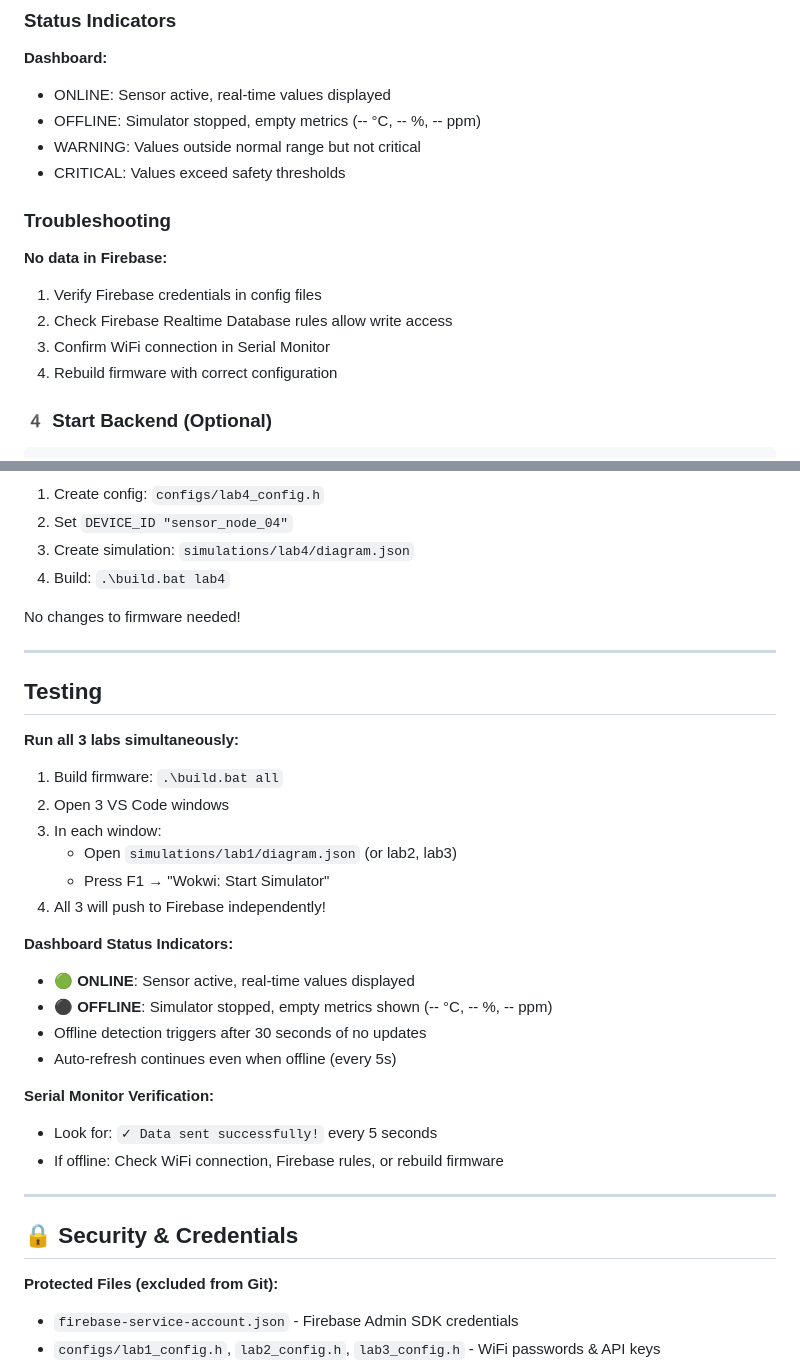
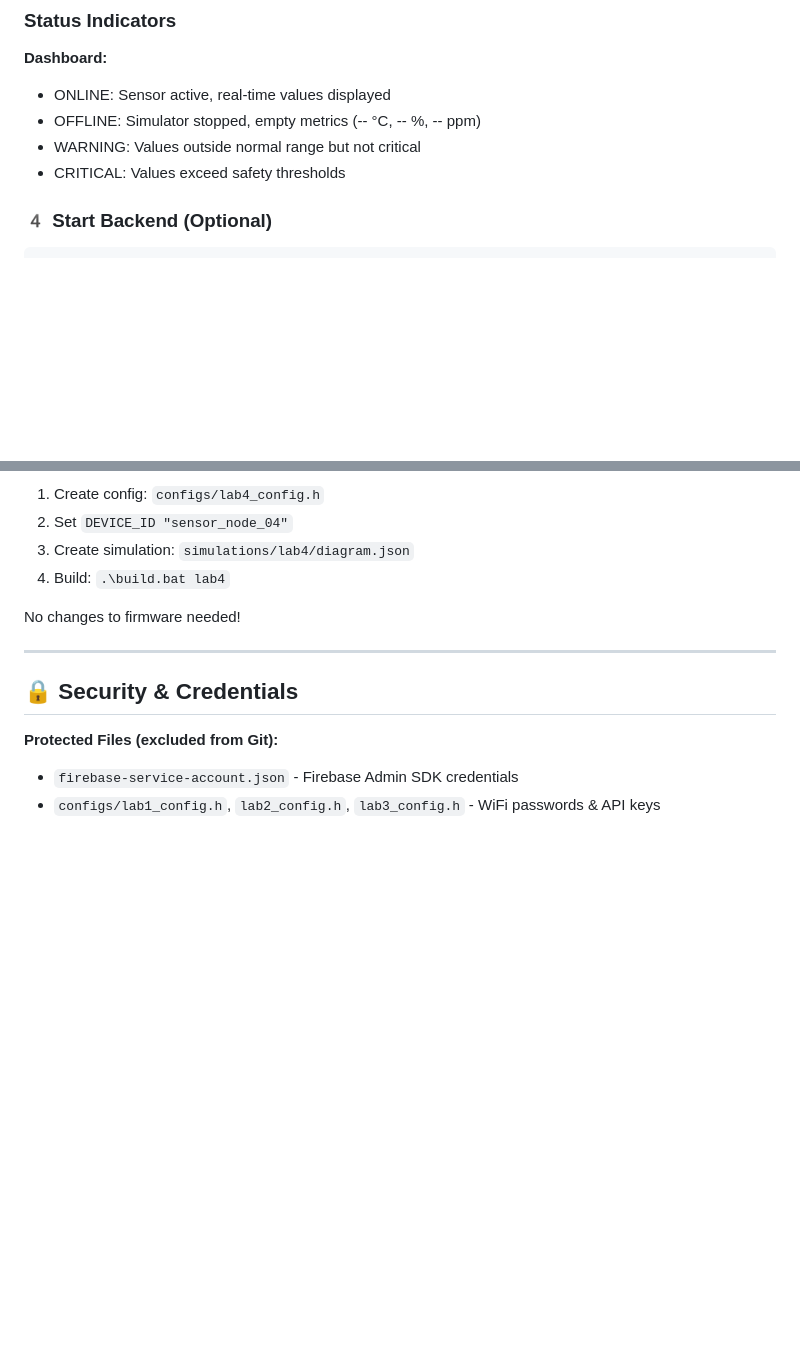
Before and after one commit to chaitanyamedidar/GDG_TechSprint---CloudBuds, a Markdown page: README.md, 2 parts joined by grey strips. GitHub-like rendering; blank space fills up the shorter version.

Commit message:
Fix formatting and clean up README sections
Updated formatting and removed troubleshooting and testing sections.

```diff
--- a/README.md
+++ b/README.md
@@ -425,15 +425,6 @@ chmod +x build.sh
 - WARNING: Values outside normal range but not critical
 - CRITICAL: Values exceed safety thresholds
 
-### Troubleshooting
-
-**No data in Firebase:**
-1. Verify Firebase credentials in config files
-2. Check Firebase Realtime Database rules allow write access
-3. Confirm WiFi connection in Serial Monitor
-4. Rebuild firmware with correct configuration
-
-
 
 ### 4️ Start Backend (Optional)
 
@@ -667,29 +658,6 @@ No changes to firmware needed!
 
 ---
 
-## Testing
-
-**Run all 3 labs simultaneously:**
-
-1. Build firmware: `.\build.bat all`
-2. Open 3 VS Code windows
-3. In each window:
-   - Open `simulations/lab1/diagram.json` (or lab2, lab3)
-   - Press F1 → "Wokwi: Start Simulator"
-4. All 3 will push to Firebase independently!
-
-**Dashboard Status Indicators:**
-- 🟢 **ONLINE**: Sensor active, real-time values displayed
-- ⚫ **OFFLINE**: Simulator stopped, empty metrics shown (-- °C, -- %, -- ppm)
-- Offline detection triggers after 30 seconds of no updates
-- Auto-refresh continues even when offline (every 5s)
-
-**Serial Monitor Verification:**
-- Look for: `✓ Data sent successfully!` every 5 seconds
-- If offline: Check WiFi connection, Firebase rules, or rebuild firmware
-
----
-
 ## 🔒 Security & Credentials
 
 **Protected Files (excluded from Git):**
```
Also changed, not shown: other parts of README.md (+1 -1 lines).
